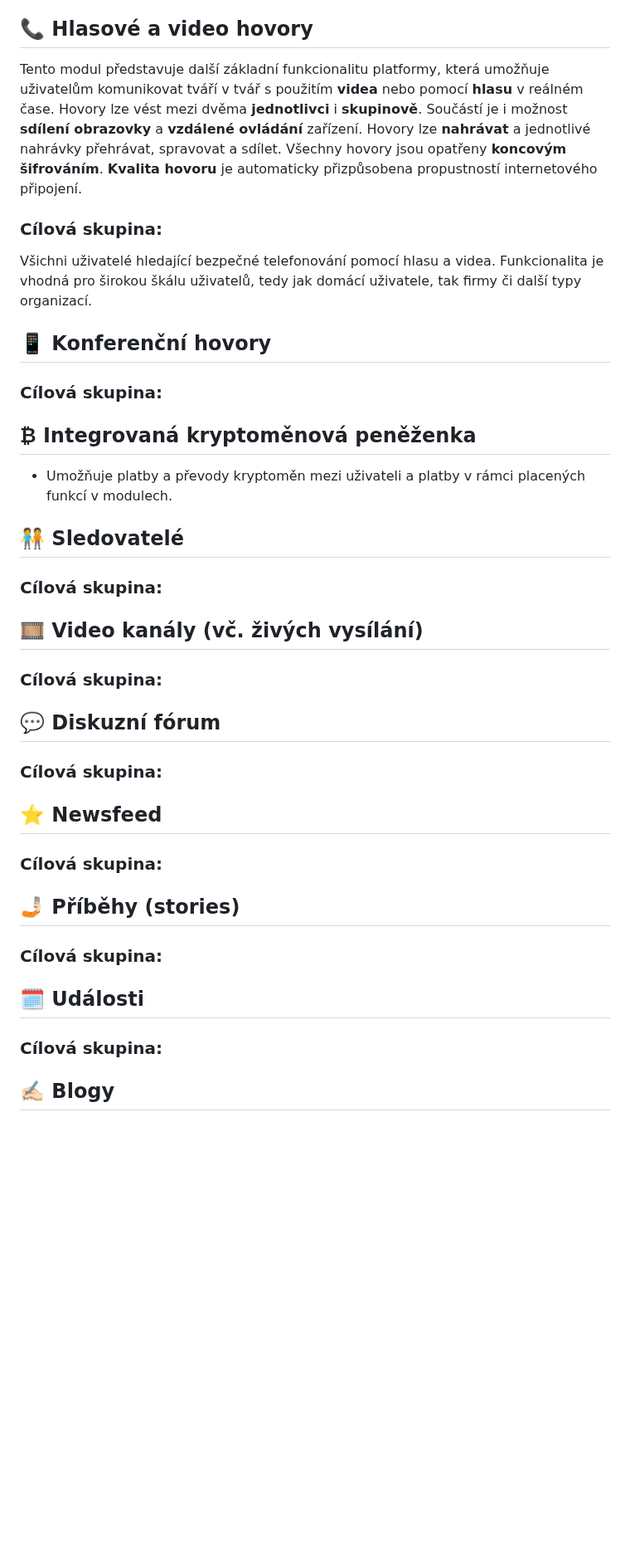
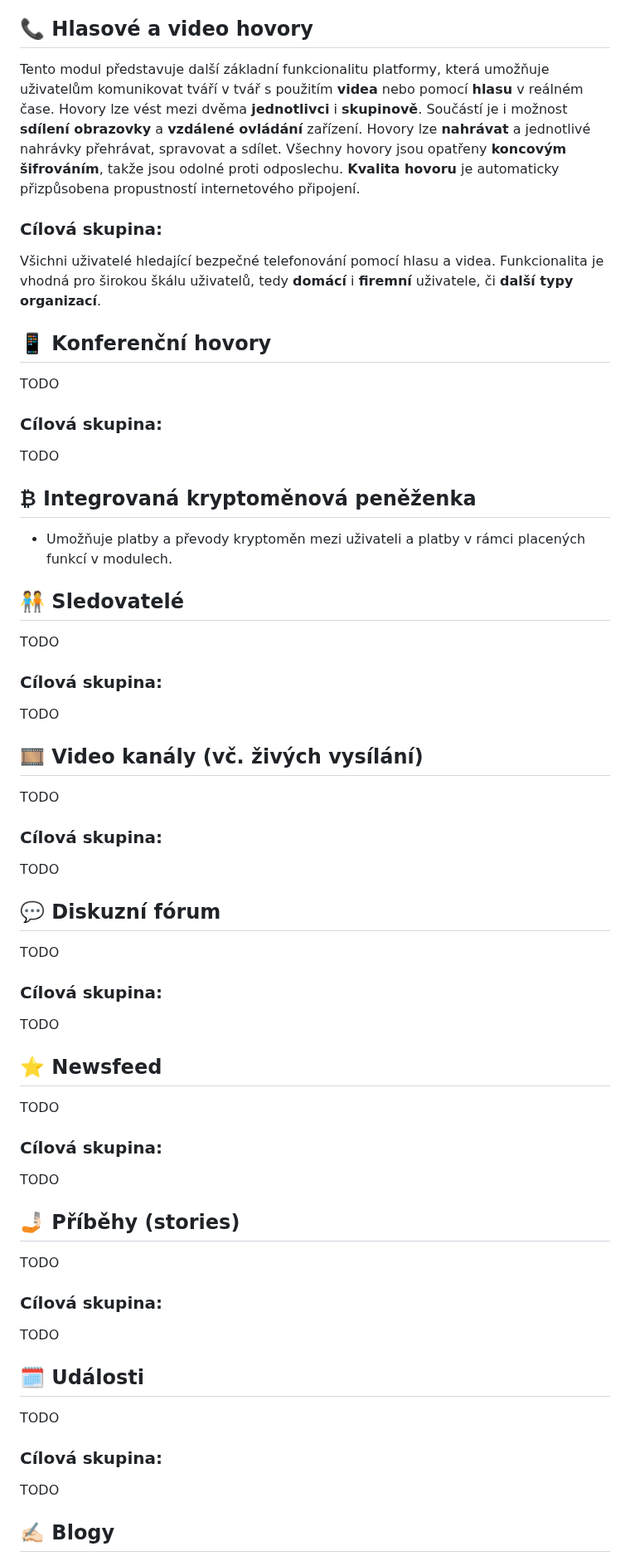
Before and after one commit to libersoft-org/yellow-documentation, a Markdown page: YELLOW-CZ.md, the part around one of its changes. Shown at 83% size. Rendered like a GitHub page; blank space fills up the shorter version.

```diff
--- a/YELLOW-CZ.md
+++ b/YELLOW-CZ.md
@@ -50,19 +50,19 @@ Všichni uživatelé, kteří potřebují efektivně spravovat a sdílet své os
 
 ## 📞 Hlasové a video hovory
 
-Tento modul představuje další základní funkcionalitu platformy, která umožňuje uživatelům komunikovat tváří v tvář s použitím **videa** nebo pomocí **hlasu** v reálném čase. Hovory lze vést mezi dvěma **jednotlivci** i **skupinově**. Součástí je i možnost **sdílení obrazovky** a **vzdálené ovládání** zařízení. Hovory lze **nahrávat** a jednotlivé nahrávky přehrávat, spravovat a sdílet. Všechny hovory jsou opatřeny **koncovým šifrováním**. **Kvalita hovoru** je automaticky přizpůsobena propustností internetového připojení.
+Tento modul představuje další základní funkcionalitu platformy, která umožňuje uživatelům komunikovat tváří v tvář s použitím **videa** nebo pomocí **hlasu** v reálném čase. Hovory lze vést mezi dvěma **jednotlivci** i **skupinově**. Součástí je i možnost **sdílení obrazovky** a **vzdálené ovládání** zařízení. Hovory lze **nahrávat** a jednotlivé nahrávky přehrávat, spravovat a sdílet. Všechny hovory jsou opatřeny **koncovým šifrováním**, takže jsou odolné proti odposlechu. **Kvalita hovoru** je automaticky přizpůsobena propustností internetového připojení.
 
 ### Cílová skupina:
 
-Všichni uživatelé hledající bezpečné telefonování pomocí hlasu a videa. Funkcionalita je vhodná pro širokou škálu uživatelů, tedy jak domácí uživatele, tak firmy či další typy organizací.
+Všichni uživatelé hledající bezpečné telefonování pomocí hlasu a videa. Funkcionalita je vhodná pro širokou škálu uživatelů, tedy **domácí** i **firemní** uživatele, či **další typy organizací**.
 
 ## 📱 Konferenční hovory
 
-
+TODO
 
 ### Cílová skupina:
 
-
+TODO
 
 ## ₿ Integrovaná kryptoměnová peněženka
 
@@ -70,51 +70,51 @@ Všichni uživatelé hledající bezpečné telefonování pomocí hlasu a videa
 
 ## 🧑‍🤝‍🧑 Sledovatelé
 
-
+TODO
 
 ### Cílová skupina:
 
-
+TODO
 
 ## 🎞️ Video kanály (vč. živých vysílání)
 
-
+TODO
 
 ### Cílová skupina:
 
-
+TODO
 
 ## 💬 Diskuzní fórum
 
-
+TODO
 
 ### Cílová skupina:
 
-
+TODO
 
 ## ⭐ Newsfeed
 
-
+TODO
 
 ### Cílová skupina:
 
-
+TODO
 
 ## 🤳🏻 Příběhy (stories)
 
-
+TODO
 
 ### Cílová skupina:
 
-
+TODO
 
 ## 🗓️ Události
 
-
+TODO
 
 ### Cílová skupina:
 
-
+TODO
 
 ## ✍🏻 Blogy
 
```
Also changed, not shown: other parts of YELLOW-CZ.md (+28 -26 lines).
